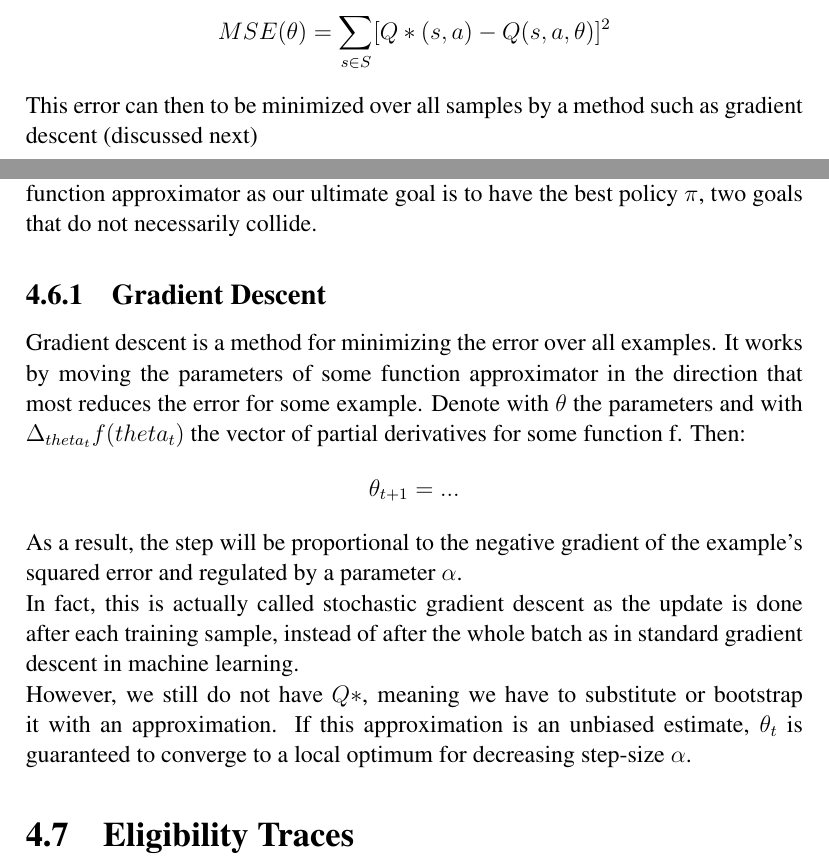
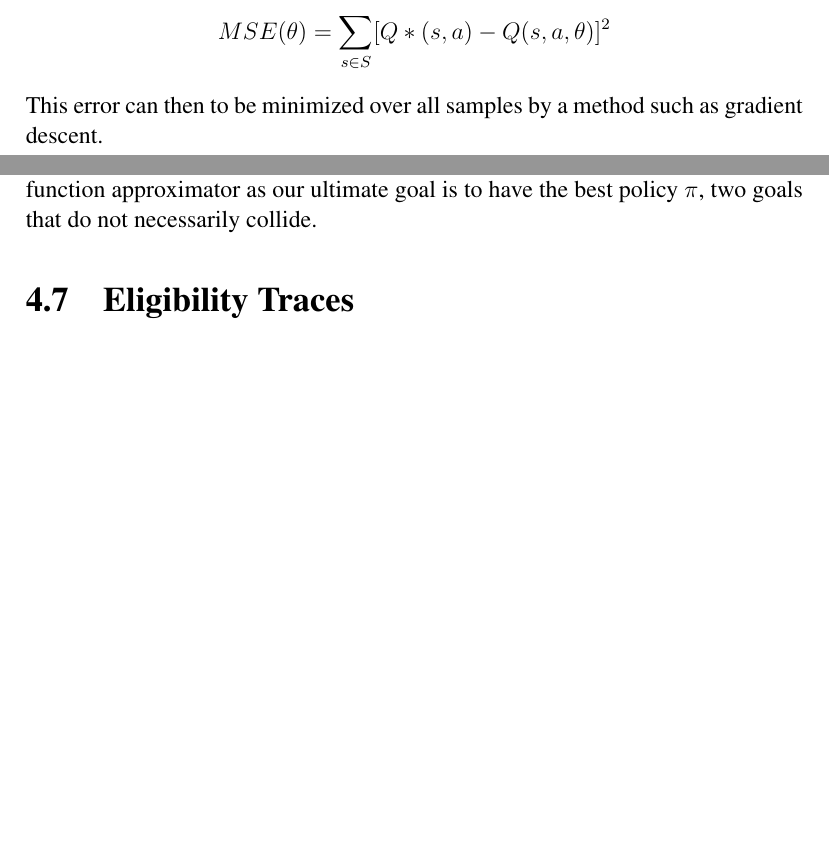
Before and after one commit to rubenvereecken/thesis, a LaTeX thesis (main.tex, which reads rl.tex): two parts of pages 34 and 35 of 39, joined at a grey line, cut so that both start at the same text, the shorter picture padded with empty space. Compiled offline with pdfLaTeX.

Commit message:
Removed old gradient descent section

```diff
--- a/rl.tex
+++ b/rl.tex
@@ -194,7 +194,7 @@ the predicted state-action value for all state-action pairs:
 % https://webdocs.cs.ualberta.ca/~sutton/book/ebook/node86.html
 $$MSE(\theta) = \sum_{s \in S}[Q*(s,a)-Q(s,a,\theta)]^2$$
 This error can then to be minimized over all samples
-by a method such as gradient descent (discussed next)
+by a method such as gradient descent.
 
 That is the traditional machine learning approach.
 Note that reaching a global optimum for the parameters
@@ -210,36 +210,6 @@ as our ultimate goal is to have the best policy $\pi$,
 % TODO so.. do they collide? Sutton was vague at first
 two goals that do not necessarily collide.
 
-\subsection{Gradient Descent}
-Gradient descent is a method for minimizing the error
-over all examples.
-It works by moving the parameters of some function approximator
-in the direction that most reduces the error for some example.
-Denote with $\theta$ the parameters
-and with $\Delta_{theta_t}f(theta_t)$ the vector of partial derivatives
-for some function f.
-Then:
-% Basically this one from sutton
-% https://webdocs.cs.ualberta.ca/~sutton/book/ebook/node87.html
-$$ \theta_{t+1} = ... $$
-As a result, the step will be proportional
-to the negative gradient of the example's squared error
-and regulated by a parameter $\alpha$.
-
-In fact, this is actually called
-stochastic gradient descent
-as the update is done after each training sample,
-instead of after the whole batch
-as in standard gradient descent in machine learning.
-
-However,
-we still do not have
-$Q*$, meaning we have to substitute
-or bootstrap it with an approximation.
-If this approximation is an unbiased estimate,
-$\theta_t$ is guaranteed to converge
-to a local optimum
-for decreasing step-size $\alpha$.
 
 \section{Eligibility Traces}
 Valt te overwegen.
```
